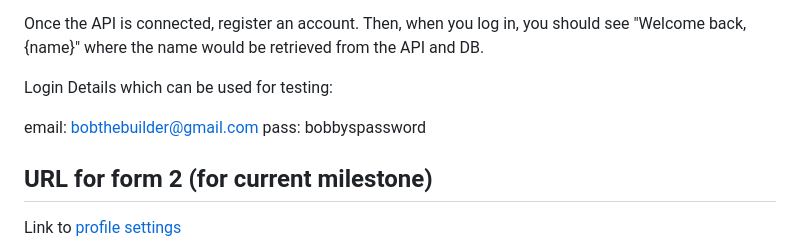
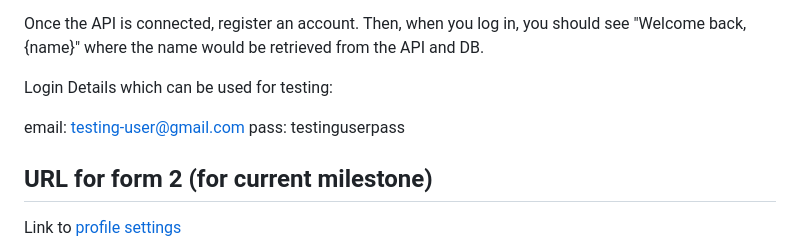
Before and after one commit to oleks4ndr/localworks, a Markdown page: MILESTONE_03.md, the part around the change printed below. Drawn GitHub-style.

Commit message:
update milestone3 md

```diff
--- a/MILESTONE_03.md
+++ b/MILESTONE_03.md
@@ -18,8 +18,8 @@ Once the API is connected, register an account. Then, when you log in, you shoul
 
 Login Details which can be used for testing:
 
-email: bobthebuilder@gmail.com
-pass: bobbyspassword
+email: testing-user@gmail.com
+pass: testinguserpass
 
 ## URL for form 2 (for current milestone)
 
```
Also changed, not shown: other parts of MILESTONE_03.md (+1 -1 lines).
